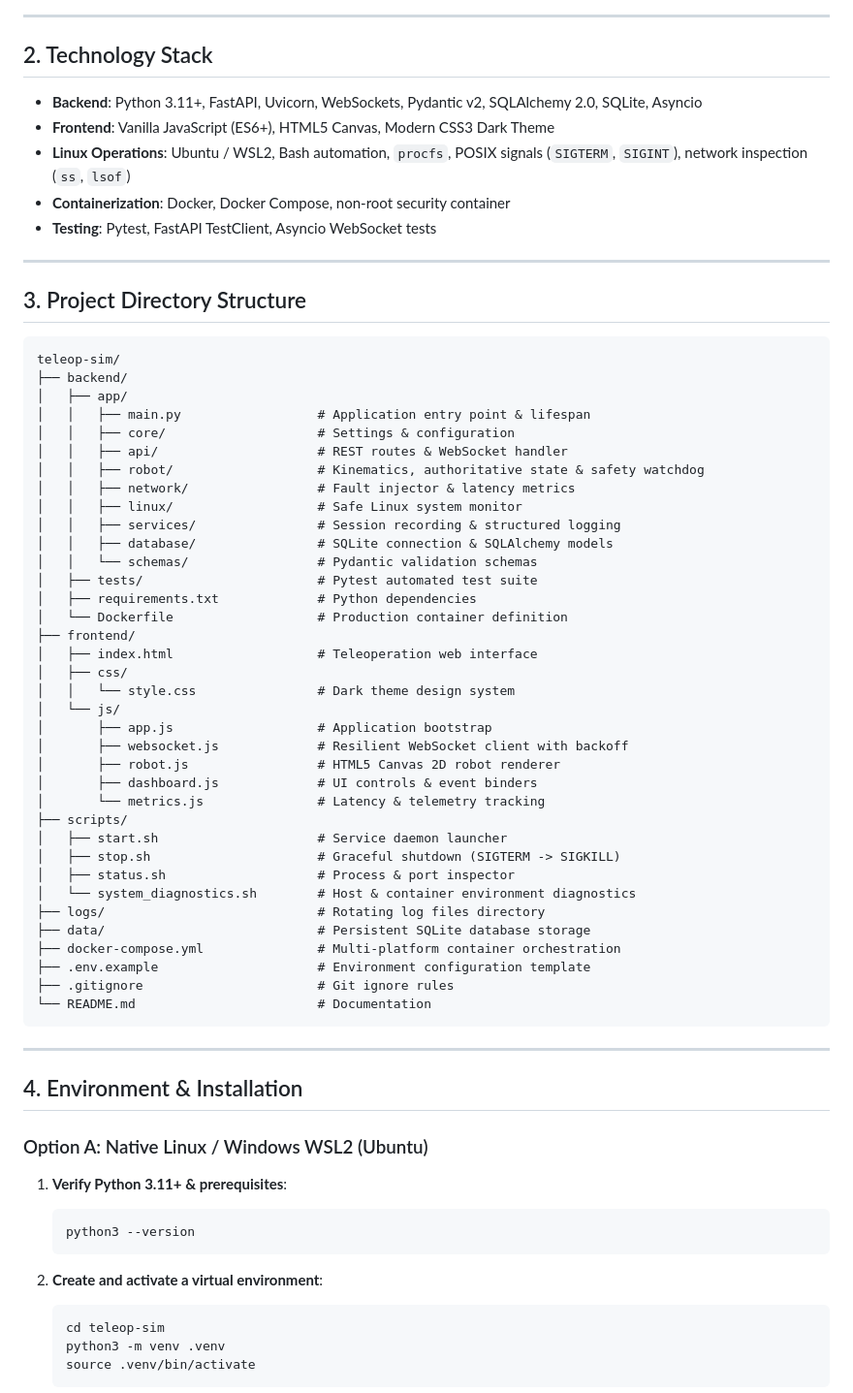
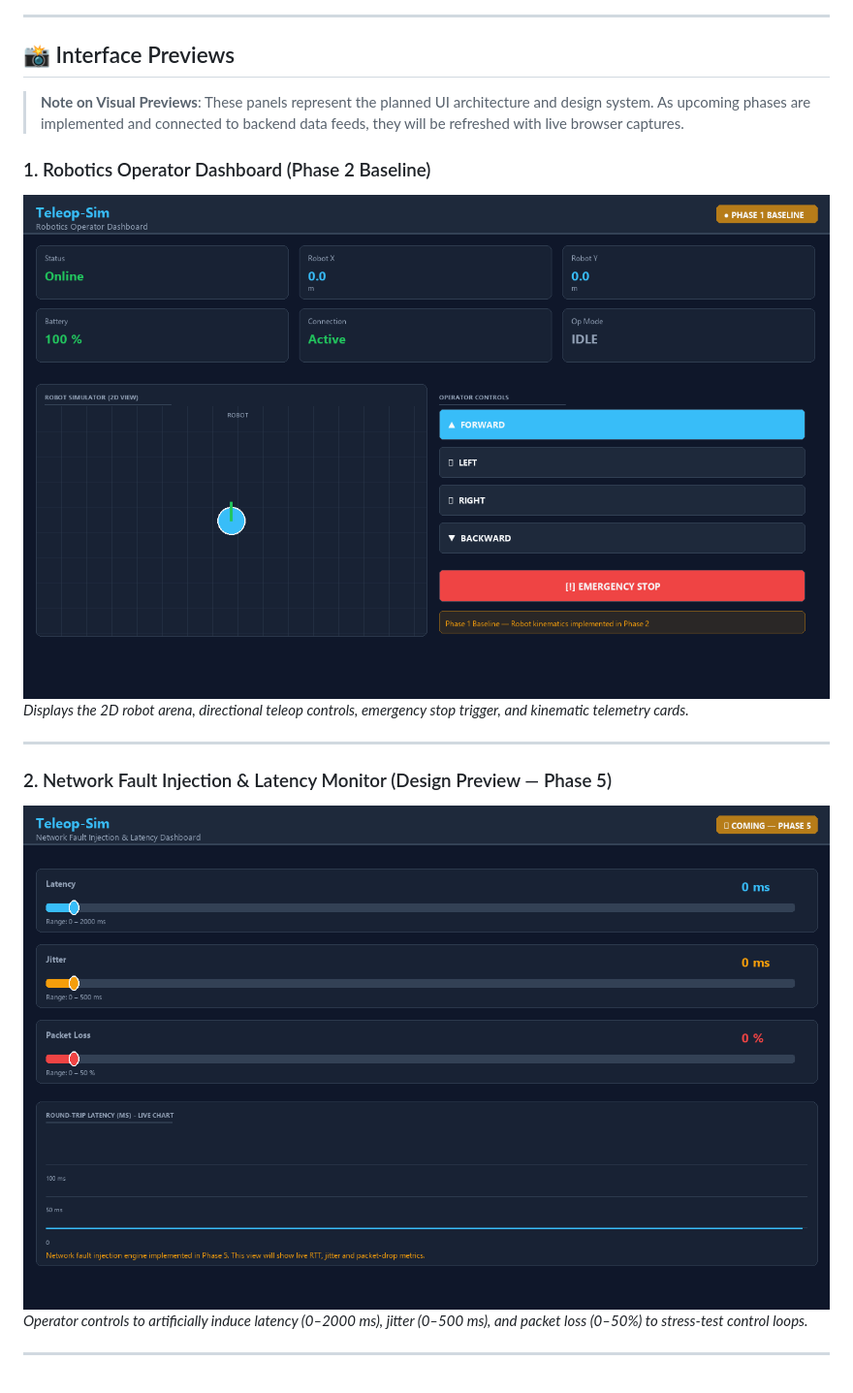
Before and after one commit to sunilkumar2170/robot-teleoperation-platform, a Markdown page: README.md, the part around one of its changes. Shown at 97% size. GitHub-like rendering.

````diff
--- a/README.md
+++ b/README.md
@@ -77,72 +97,19 @@ flowchart TD
 
 ---
 
-## 2. Technology Stack
+## 📸 Interface Previews
 
-- **Backend**: Python 3.11+, FastAPI, Uvicorn, WebSockets, Pydantic v2, SQLAlchemy 2.0, SQLite, Asyncio
-- **Frontend**: Vanilla JavaScript (ES6+), HTML5 Canvas, Modern CSS3 Dark Theme
-- **Linux Operations**: Ubuntu / WSL2, Bash automation, `procfs`, POSIX signals (`SIGTERM`, `SIGINT`), network inspection (`ss`, `lsof`)
-- **Containerization**: Docker, Docker Compose, non-root security container
-- **Testing**: Pytest, FastAPI TestClient, Asyncio WebSocket tests
+> **Note on Visual Previews**: These panels represent the planned UI architecture and design system. As upcoming phases are implemented and connected to backend data feeds, they will be refreshed with live browser captures.
+
+### 1. Robotics Operator Dashboard (Phase 2 Baseline)
+![Teleop-Sim Operator Dashboard Preview](docs/images/teleop-dashboard.png)
+*Displays the 2D robot arena, directional teleop controls, emergency stop trigger, and kinematic telemetry cards.*
 
 ---
 
-## 3. Project Directory Structure
-
-```text
-teleop-sim/
-├── backend/
-│   ├── app/
-│   │   ├── main.py                  # Application entry point & lifespan
-│   │   ├── core/                    # Settings & configuration
-│   │   ├── api/                     # REST routes & WebSocket handler
-│   │   ├── robot/                   # Kinematics, authoritative state & safety watchdog
-│   │   ├── network/                 # Fault injector & latency metrics
-│   │   ├── linux/                   # Safe Linux system monitor
-│   │   ├── services/                # Session recording & structured logging
-│   │   ├── database/                # SQLite connection & SQLAlchemy models
-│   │   └── schemas/                 # Pydantic validation schemas
-│   ├── tests/                       # Pytest automated test suite
-│   ├── requirements.txt             # Python dependencies
-│   └── Dockerfile                   # Production container definition
-├── frontend/
-│   ├── index.html                   # Teleoperation web interface
-│   ├── css/
-│   │   └── style.css                # Dark theme design system
-│   └── js/
-│       ├── app.js                   # Application bootstrap
-│       ├── websocket.js             # Resilient WebSocket client with backoff
-│       ├── robot.js                 # HTML5 Canvas 2D robot renderer
-│       ├── dashboard.js             # UI controls & event binders
-│       └── metrics.js               # Latency & telemetry tracking
-├── scripts/
-│   ├── start.sh                     # Service daemon launcher
-│   ├── stop.sh                      # Graceful shutdown (SIGTERM -> SIGKILL)
-│   ├── status.sh                    # Process & port inspector
-│   └── system_diagnostics.sh        # Host & container environment diagnostics
-├── logs/                            # Rotating log files directory
-├── data/                            # Persistent SQLite database storage
-├── docker-compose.yml               # Multi-platform container orchestration
-├── .env.example                     # Environment configuration template
-├── .gitignore                       # Git ignore rules
-└── README.md                        # Documentation
-```
+### 2. Network Fault Injection & Latency Monitor (Design Preview — Phase 5)
+![Network Fault Injection Preview](docs/images/network-monitoring.png)
+*Operator controls to artificially induce latency (0–2000 ms), jitter (0–500 ms), and packet loss (0–50%) to stress-test control loops.*
 
 ---
 
-## 4. Environment & Installation
-
-### Option A: Native Linux / Windows WSL2 (Ubuntu)
-
-1. **Verify Python 3.11+ & prerequisites**:
-   ```bash
-   python3 --version
-   ```
-
-2. **Create and activate a virtual environment**:
-   ```bash
-   cd teleop-sim
-   python3 -m venv .venv
-   source .venv/bin/activate
-   ```
-
````
Also changed, not shown: other parts of README.md (+161 -146 lines), docs/images/robot-demo.gif (added), 1 other file.
